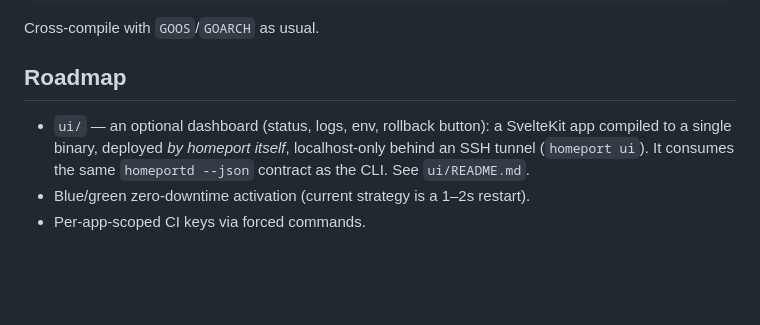
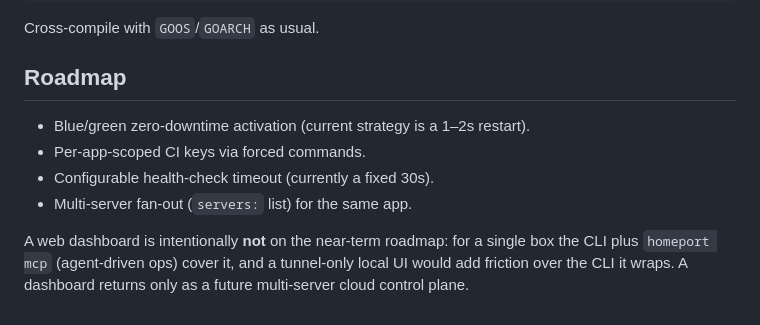
Before and after one commit to homeport-sh/homeport, a Markdown page: README.md, the part around the change. Drawn GitHub-style; blank space fills up the shorter version.

Commit message:
Correct roadmap: drop killed local UI, add real deferred items

```diff
--- a/README.md
+++ b/README.md
@@ -154,9 +154,12 @@ Cross-compile with `GOOS`/`GOARCH` as usual.
 
 ## Roadmap
 
-- `ui/` — an optional dashboard (status, logs, env, rollback button): a
-  SvelteKit app compiled to a single binary, deployed *by homeport itself*,
-  localhost-only behind an SSH tunnel (`homeport ui`). It consumes the same
-  `homeportd --json` contract as the CLI. See `ui/README.md`.
 - Blue/green zero-downtime activation (current strategy is a 1–2s restart).
 - Per-app-scoped CI keys via forced commands.
+- Configurable health-check timeout (currently a fixed 30s).
+- Multi-server fan-out (`servers:` list) for the same app.
+
+A web dashboard is intentionally **not** on the near-term roadmap: for a
+single box the CLI plus `homeport mcp` (agent-driven ops) cover it, and a
+tunnel-only local UI would add friction over the CLI it wraps. A dashboard
+returns only as a future multi-server cloud control plane.
```
